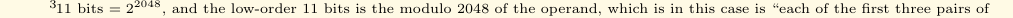
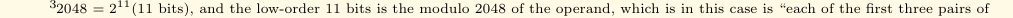
Before and after one commit to ethereum/yellowpaper, a LaTeX paper (Paper.tex): part of page 6 of 41, cut so that both start at the same text. Compiled offline with pdfLaTeX; a LaTeX package or settings file that is missing is left out.

Commit message:
Fix the upsidedown multiplier in the bloom filter footnote

```diff
--- a/Paper.tex
+++ b/Paper.tex
@@ -460,7 +460,7 @@ We define the Bloom filter function, $M$, to reduce a log entry into a single 25
 \begin{equation}
 M(O) \equiv \hyperlink{bigvee}{\bigvee}_{x \in \{O_{\mathrm{a}}\} \cup O_{\mathbf{t}}} \big( M_{3:2048}(x) \big)
 \end{equation}
-where $M_{3:2048}$ is a specialised Bloom filter that sets three bits out of 2048, given an arbitrary byte sequence. It does this through taking the low-order 11 bits of each of the first three pairs of bytes in a Keccak-256 hash of the byte sequence.\footnote{11 bits $= 2^{2048}$, and the low-order 11 bits is the modulo 2048 of the operand, which is in this case is "each of the first three pairs of bytes in a Keccak-256 hash of the byte sequence."} Formally:
+where $M_{3:2048}$ is a specialised Bloom filter that sets three bits out of 2048, given an arbitrary byte sequence. It does this through taking the low-order 11 bits of each of the first three pairs of bytes in a Keccak-256 hash of the byte sequence.\footnote{2048 $= 2^{11}$(11 bits), and the low-order 11 bits is the modulo 2048 of the operand, which is in this case is "each of the first three pairs of bytes in a Keccak-256 hash of the byte sequence."} Formally:
 \begin{eqnarray}
 M_{3:2048}(\mathbf{x}: \mathbf{x} \in \mathbb{B}) & \equiv & \mathbf{y}: \mathbf{y} \in \mathbb{B}_{256} \quad \text{where:}\\
 \mathbf{y} & = & (0, 0, ..., 0) \quad \text{except:}\\
```
